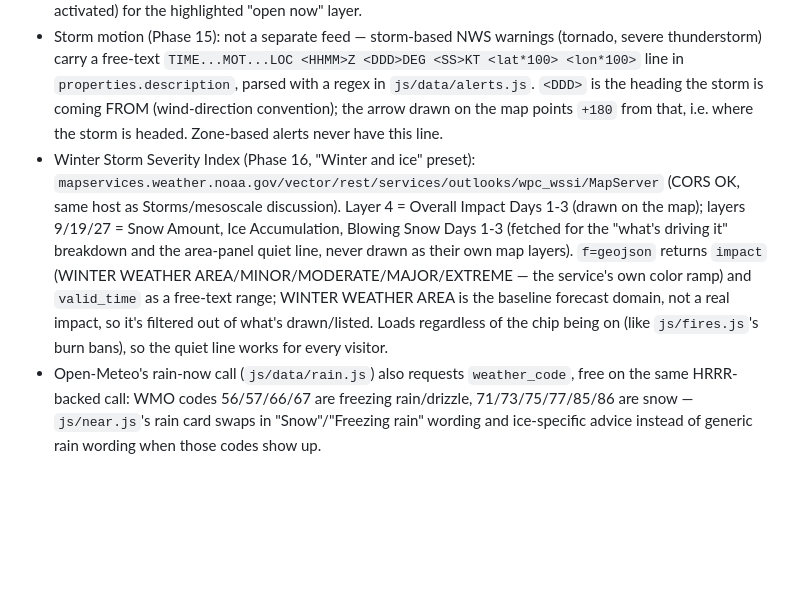
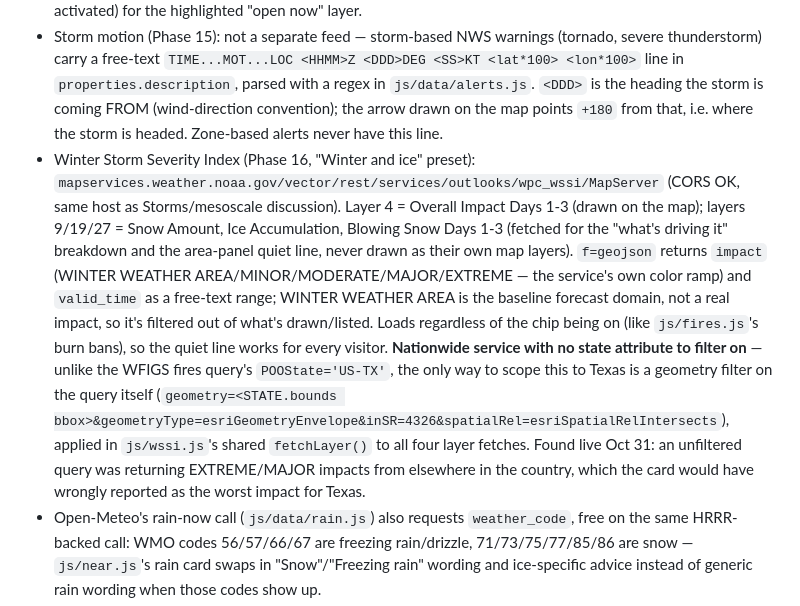
Before and after one commit to 0xReap3r/weather-protocol, a Markdown page: CLAUDE.md, the part around the change. GitHub-like rendering; blank space fills up the shorter version.

Commit message:
docs: note the Texas-bbox scoping requirement for the WSSI query
Co-Authored-By: Claude Sonnet 5 <noreply@anthropic.com>
Claude-Session: https://claude.ai/code/session_01B3V2bHSpK8vnr5FVMDexFB

```diff
--- a/CLAUDE.md
+++ b/CLAUDE.md
@@ -72,7 +72,7 @@ Run locally: `npx serve .` then open http://localhost:3000.
 - SPC mesoscale discussions (Phase 15, "Storm chasing" preset): `mapservices.weather.noaa.gov/vector/rest/services/outlooks/spc_mesoscale_discussion/MapServer/0` (CORS OK, same host as WPC/NHC above). Field `name` is the literal string `"NoArea"` when nothing is active — filter those out rather than draw a "no discussion" placeholder.
 - Shelters (Phase 15), two sources, intentionally layered: HIFLD National Shelter System Facilities `services.arcgis.com/XG15cJAlne2vxtgt/ArcGIS/rest/services/Critical_Infrastructure_Map_Service/FeatureServer/0` (browser-OK, CORS; year-round registered sites, data vintage ~2020, not a live status feed) for the quiet background layer; FEMA ESF#6 Shelter System ("Open Shelters") `gis.fema.gov/arcgis/rest/services/NSS/FEMA_NSS/FeatureServer/0` (self-hosted ArcGIS, routed through the Worker at `/api/tx/shelters`, 10 min cache; usually empty — only fills while a shelter is actually activated) for the highlighted "open now" layer.
 - Storm motion (Phase 15): not a separate feed — storm-based NWS warnings (tornado, severe thunderstorm) carry a free-text `TIME...MOT...LOC <HHMM>Z <DDD>DEG <SS>KT <lat*100> <lon*100>` line in `properties.description`, parsed with a regex in `js/data/alerts.js`. `<DDD>` is the heading the storm is coming FROM (wind-direction convention); the arrow drawn on the map points `+180` from that, i.e. where the storm is headed. Zone-based alerts never have this line.
-- Winter Storm Severity Index (Phase 16, "Winter and ice" preset): `mapservices.weather.noaa.gov/vector/rest/services/outlooks/wpc_wssi/MapServer` (CORS OK, same host as Storms/mesoscale discussion). Layer 4 = Overall Impact Days 1-3 (drawn on the map); layers 9/19/27 = Snow Amount, Ice Accumulation, Blowing Snow Days 1-3 (fetched for the "what's driving it" breakdown and the area-panel quiet line, never drawn as their own map layers). `f=geojson` returns `impact` (WINTER WEATHER AREA/MINOR/MODERATE/MAJOR/EXTREME — the service's own color ramp) and `valid_time` as a free-text range; WINTER WEATHER AREA is the baseline forecast domain, not a real impact, so it's filtered out of what's drawn/listed. Loads regardless of the chip being on (like `js/fires.js`'s burn bans), so the quiet line works for every visitor.
+- Winter Storm Severity Index (Phase 16, "Winter and ice" preset): `mapservices.weather.noaa.gov/vector/rest/services/outlooks/wpc_wssi/MapServer` (CORS OK, same host as Storms/mesoscale discussion). Layer 4 = Overall Impact Days 1-3 (drawn on the map); layers 9/19/27 = Snow Amount, Ice Accumulation, Blowing Snow Days 1-3 (fetched for the "what's driving it" breakdown and the area-panel quiet line, never drawn as their own map layers). `f=geojson` returns `impact` (WINTER WEATHER AREA/MINOR/MODERATE/MAJOR/EXTREME — the service's own color ramp) and `valid_time` as a free-text range; WINTER WEATHER AREA is the baseline forecast domain, not a real impact, so it's filtered out of what's drawn/listed. Loads regardless of the chip being on (like `js/fires.js`'s burn bans), so the quiet line works for every visitor. **Nationwide service with no state attribute to filter on** — unlike the WFIGS fires query's `POOState='US-TX'`, the only way to scope this to Texas is a geometry filter on the query itself (`geometry=<STATE.bounds bbox>&geometryType=esriGeometryEnvelope&inSR=4326&spatialRel=esriSpatialRelIntersects`), applied in `js/wssi.js`'s shared `fetchLayer()` to all four layer fetches. Found live Oct 31: an unfiltered query was returning EXTREME/MAJOR impacts from elsewhere in the country, which the card would have wrongly reported as the worst impact for Texas.
 - Open-Meteo's rain-now call (`js/data/rain.js`) also requests `weather_code`, free on the same HRRR-backed call: WMO codes 56/57/66/67 are freezing rain/drizzle, 71/73/75/77/85/86 are snow — `js/near.js`'s rain card swaps in "Snow"/"Freezing rain" wording and ice-specific advice instead of generic rain wording when those codes show up.
 - Dropped from the chaser toolkit: live lightning. No compliant free source exists — community networks (Blitzortung, lightningmaps.org) restrict public redistribution without running a receiver station, and NOAA's free GOES GLM is raw satellite swath data needing a heavy processing pipeline, not a simple feed.
 
```
